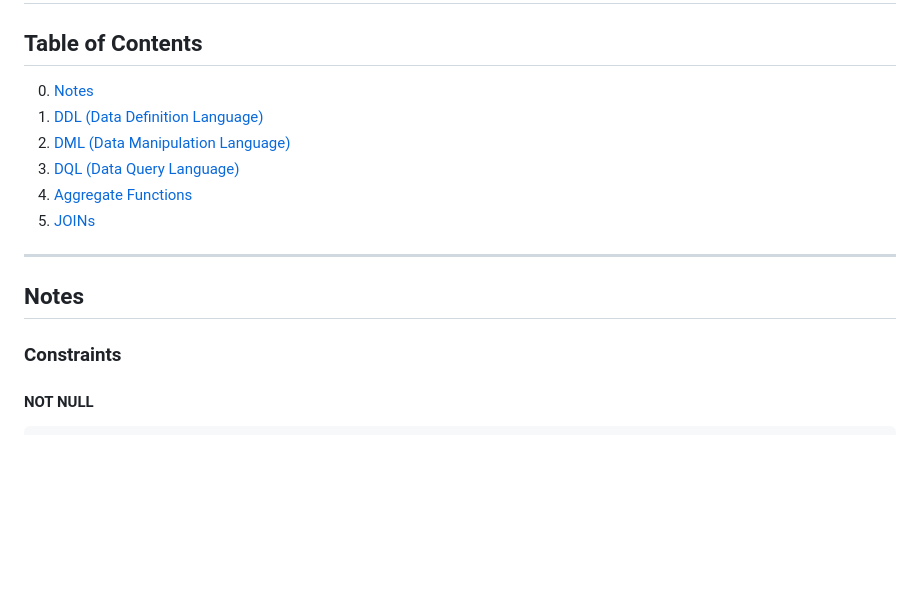
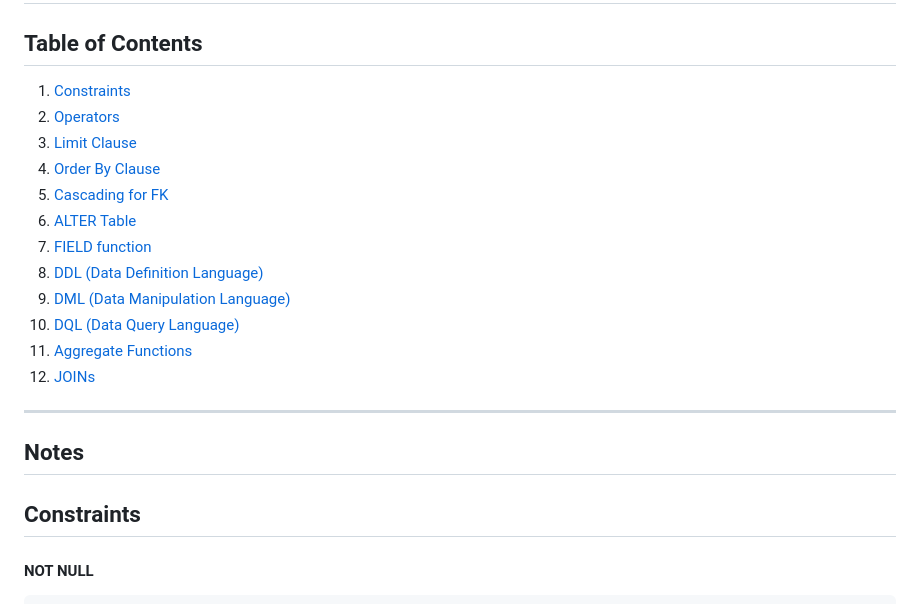
Before and after one commit to Ronakthesiya/Notes, a Markdown page: MySQL/MySQL_Basic.md, the part around the change printed below. Rendered like a GitHub page; blank space fills up the shorter version.

````diff
--- a/MySQL/MySQL_Basic.md
+++ b/MySQL/MySQL_Basic.md
@@ -1,17 +1,23 @@
 # MySQL Documentation: From Beginner to Advanced
 
 ## Table of Contents
-0. [Notes](#notes)
-1. [DDL (Data Definition Language)](#ddl-data-definition-language)
-2. [DML (Data Manipulation Language)](#dml-data-manipulation-language)
-3. [DQL (Data Query Language)](#dql-data-query-language)
-4. [Aggregate Functions](#aggregate-functions)
-5. [JOINs](#joins)
+1. [Constraints](#constraints)
+2. [Operators](#Operators)
+3. [Limit Clause](#Limit_Clause)
+4. [Order By Clause](#Order_By_Clause)
+5. [Cascading for FK](#Cascading_for_FK)
+6. [ALTER Table](#ALTER_Table)
+7. [FIELD function](#FIELD)
+8. [DDL (Data Definition Language)](#ddl-data-definition-language)
+9. [DML (Data Manipulation Language)](#dml-data-manipulation-language)
+10. [DQL (Data Query Language)](#dql-data-query-language)
+11. [Aggregate Functions](#aggregate-functions)
+12. [JOINs](#joins)
 
 ---
 ## Notes
 
-### Constraints
+## Constraints
 
 #### NOT NULL
 ```sql
````
Also changed, not shown: other parts of MySQL/MySQL_Basic.md (+14 -7 lines), MySQL/Stored Procedures.md (added, +237 -0 lines), MySQL/Trigger.md (+1 -1 lines).
